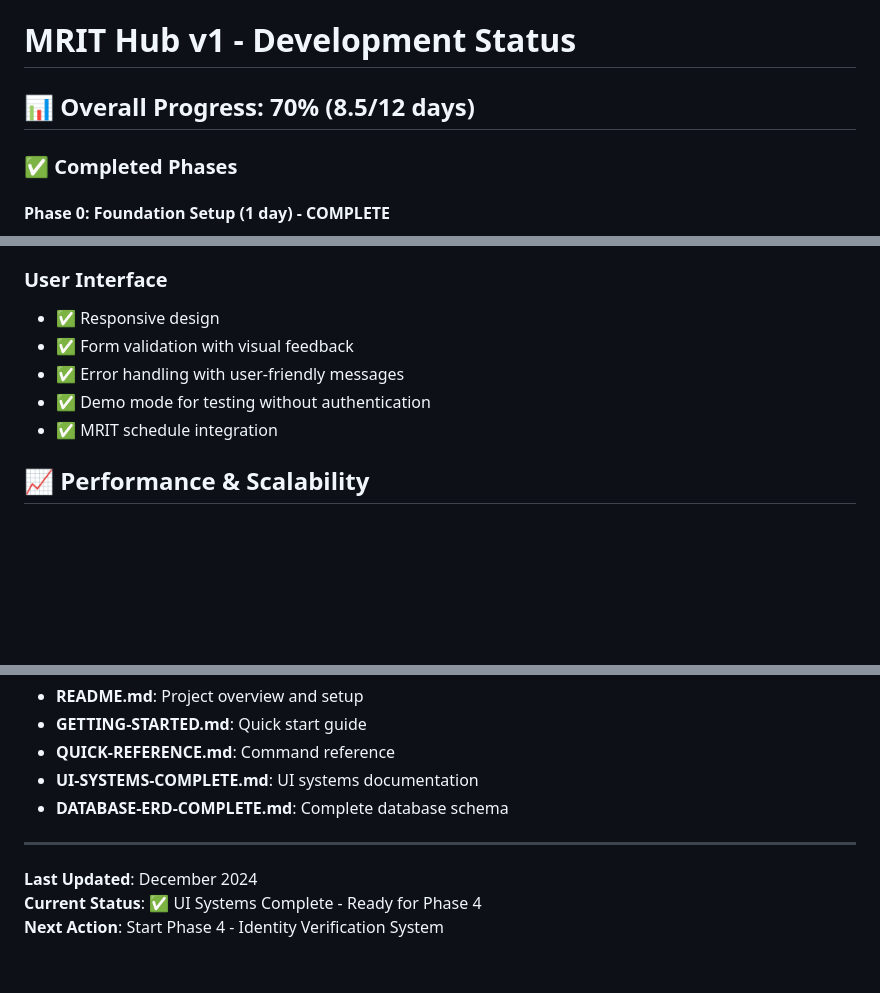
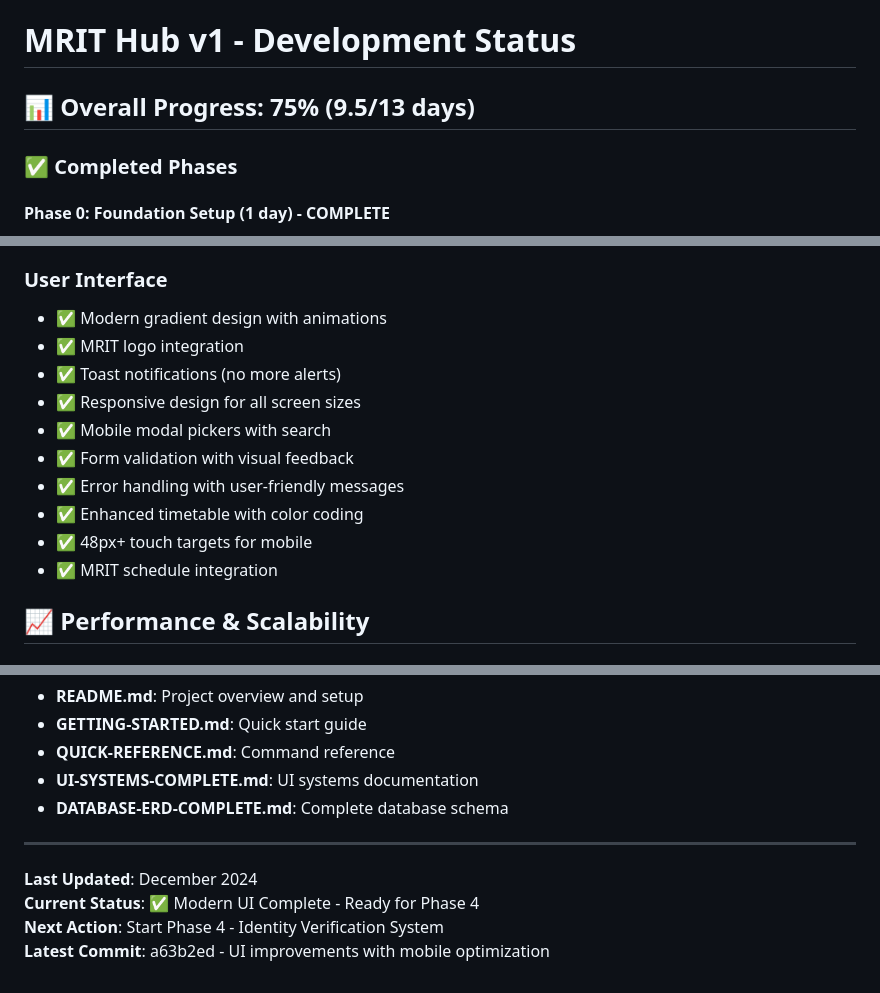
Before and after one commit to irfan1476/mrit-hub, a Markdown page: STATUS.md, 3 parts joined by grey strips. Rendered like a GitHub page; blank space fills up the shorter version.

```diff
--- a/STATUS.md
+++ b/STATUS.md
@@ -1,6 +1,6 @@
 # MRIT Hub v1 - Development Status
 
-## 📊 Overall Progress: 70% (8.5/12 days)
+## 📊 Overall Progress: 75% (9.5/13 days)
 
 ### ✅ Completed Phases
 
@@ -134,10 +157,15 @@
 - ✅ Leave type management with policies
 
 ### User Interface
-- ✅ Responsive design
+- ✅ Modern gradient design with animations
+- ✅ MRIT logo integration
+- ✅ Toast notifications (no more alerts)
+- ✅ Responsive design for all screen sizes
+- ✅ Mobile modal pickers with search
 - ✅ Form validation with visual feedback
 - ✅ Error handling with user-friendly messages
-- ✅ Demo mode for testing without authentication
+- ✅ Enhanced timetable with color coding
+- ✅ 48px+ touch targets for mobile
 - ✅ MRIT schedule integration
 
 ## 📈 Performance & Scalability
@@ -173,5 +201,6 @@
 ---
 
 **Last Updated**: December 2024
-**Current Status**: ✅ UI Systems Complete - Ready for Phase 4
+**Current Status**: ✅ Modern UI Complete - Ready for Phase 4
 **Next Action**: Start Phase 4 - Identity Verification System
+**Latest Commit**: a63b2ed - UI improvements with mobile optimization
```
Also changed, not shown: other parts of STATUS.md (+37 -14 lines), README.md (+5 -5 lines), UI-IMPROVEMENTS-COMPLETE.md (added, +416 -0 lines).
